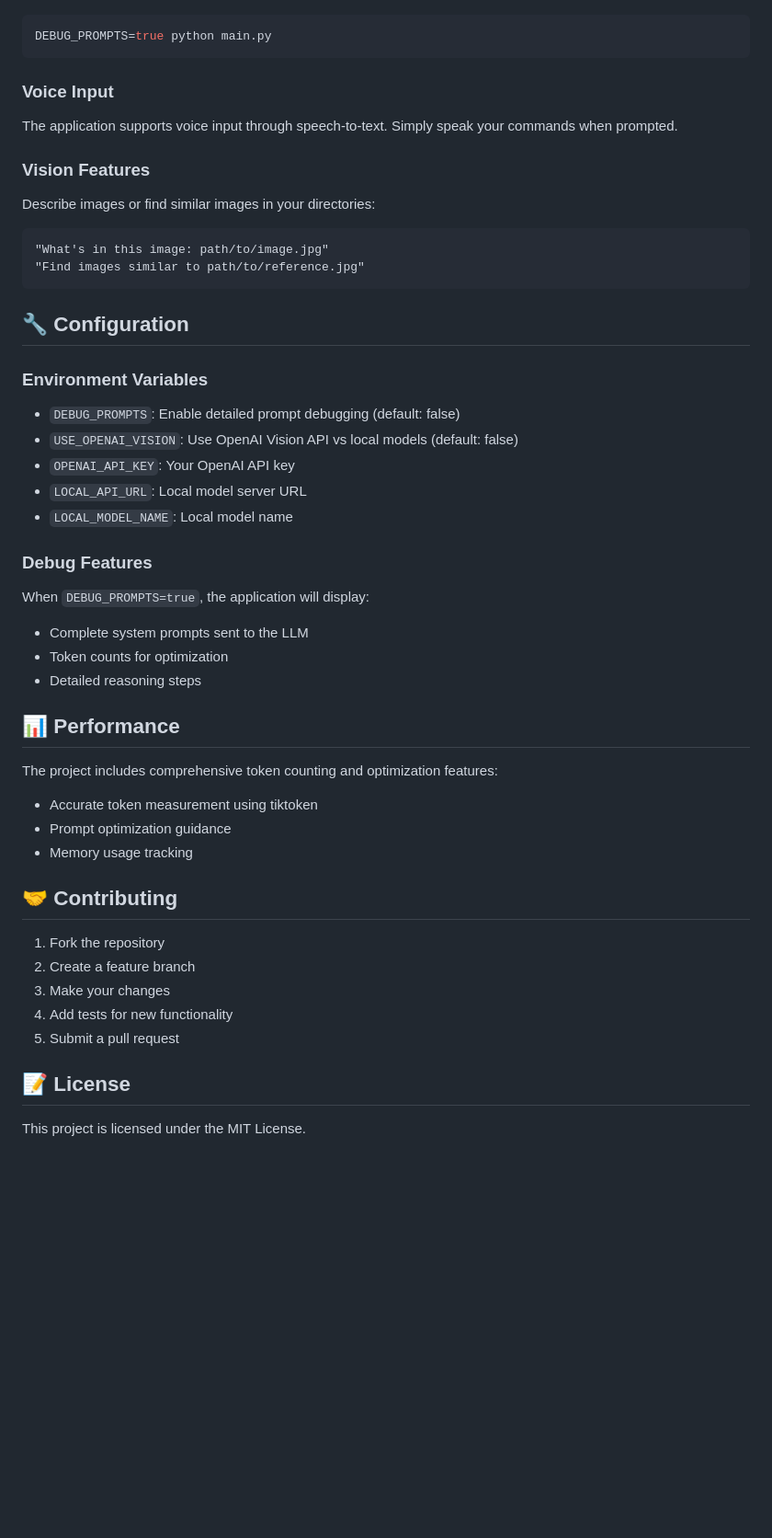
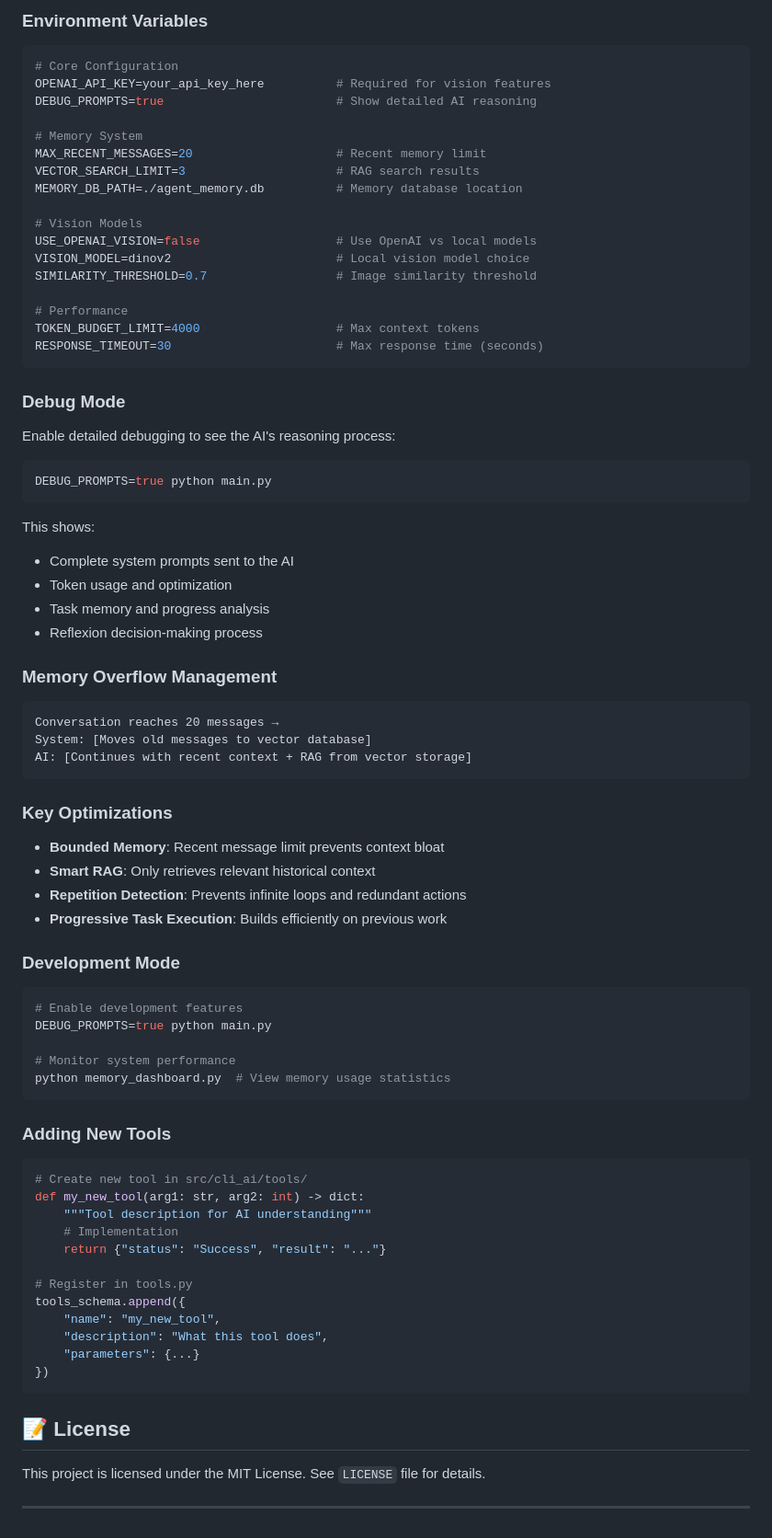
Before and after one commit to William0614/cli-agent-rl, a Markdown page: README.md, the part around one of its changes. Shown at 92% size. Drawn GitHub-style; blank space fills up the shorter version.

````diff
--- a/README.md
+++ b/README.md
@@ -90,52 +159,81 @@ python main.py
+### Environment Variables
+
+```bash
+# Core Configuration
+OPENAI_API_KEY=your_api_key_here          # Required for vision features
+DEBUG_PROMPTS=true                        # Show detailed AI reasoning
+
+# Memory System
+MAX_RECENT_MESSAGES=20                    # Recent memory limit
+VECTOR_SEARCH_LIMIT=3                     # RAG search results
+MEMORY_DB_PATH=./agent_memory.db          # Memory database location
+
+# Vision Models
+USE_OPENAI_VISION=false                   # Use OpenAI vs local models
+VISION_MODEL=dinov2                       # Local vision model choice
+SIMILARITY_THRESHOLD=0.7                  # Image similarity threshold
+
+# Performance
+TOKEN_BUDGET_LIMIT=4000                   # Max context tokens
+RESPONSE_TIMEOUT=30                       # Max response time (seconds)
+```
+
+### Debug Mode
+
+Enable detailed debugging to see the AI's reasoning process:
 
 ```bash
 DEBUG_PROMPTS=true python main.py
 ```
 
-### Voice Input
+This shows:
+- Complete system prompts sent to the AI
+- Token usage and optimization
+- Task memory and progress analysis
+- Reflexion decision-making process
 
-The application supports voice input through speech-to-text. Simply speak your commands when prompted.
 
-### Vision Features
-
-Describe images or find similar images in your directories:
+### Memory Overflow Management
 ```
-"What's in this image: path/to/image.jpg"
-"Find images similar to path/to/reference.jpg"
+Conversation reaches 20 messages →
+System: [Moves old messages to vector database]
+AI: [Continues with recent context + RAG from vector storage]
 ```
 
-## 🔧 Configuration
+### Key Optimizations
+- **Bounded Memory**: Recent message limit prevents context bloat
+- **Smart RAG**: Only retrieves relevant historical context
+- **Repetition Detection**: Prevents infinite loops and redundant actions
+- **Progressive Task Execution**: Builds efficiently on previous work
 
-### Environment Variables
+### Development Mode
+```bash
+# Enable development features
+DEBUG_PROMPTS=true python main.py
 
-- `DEBUG_PROMPTS`: Enable detailed prompt debugging (default: false)
-- `USE_OPENAI_VISION`: Use OpenAI Vision API vs local models (default: false)
-- `OPENAI_API_KEY`: Your OpenAI API key
-- `LOCAL_API_URL`: Local model server URL
-- `LOCAL_MODEL_NAME`: Local model name
+# Monitor system performance
+python memory_dashboard.py  # View memory usage statistics
+```
 
-### Debug Features
+### Adding New Tools
+```python
+# Create new tool in src/cli_ai/tools/
+def my_new_tool(arg1: str, arg2: int) -> dict:
+    """Tool description for AI understanding"""
+    # Implementation
+    return {"status": "Success", "result": "..."}
 
-When `DEBUG_PROMPTS=true`, the application will display:
-- Complete system prompts sent to the LLM
-- Token counts for optimization
-- Detailed reasoning steps
+# Register in tools.py
+tools_schema.append({
+    "name": "my_new_tool",
+    "description": "What this tool does",
+    "parameters": {...}
+})
+```
 
-## 📊 Performance
-
-The project includes comprehensive token counting and optimization features:
-- Accurate token measurement using tiktoken
-- Prompt optimization guidance
-- Memory usage tracking
-
-## 🤝 Contributing
-
-1. Fork the repository
-2. Create a feature branch
-3. Make your changes
-4. Add tests for new functionality
-5. Submit a pull request
 
 ## 📝 License
 
-This project is licensed under the MIT License.
+This project is licensed under the MIT License. See `LICENSE` file for details.
+
+---
````
Also changed, not shown: other parts of README.md (+117 -48 lines).
